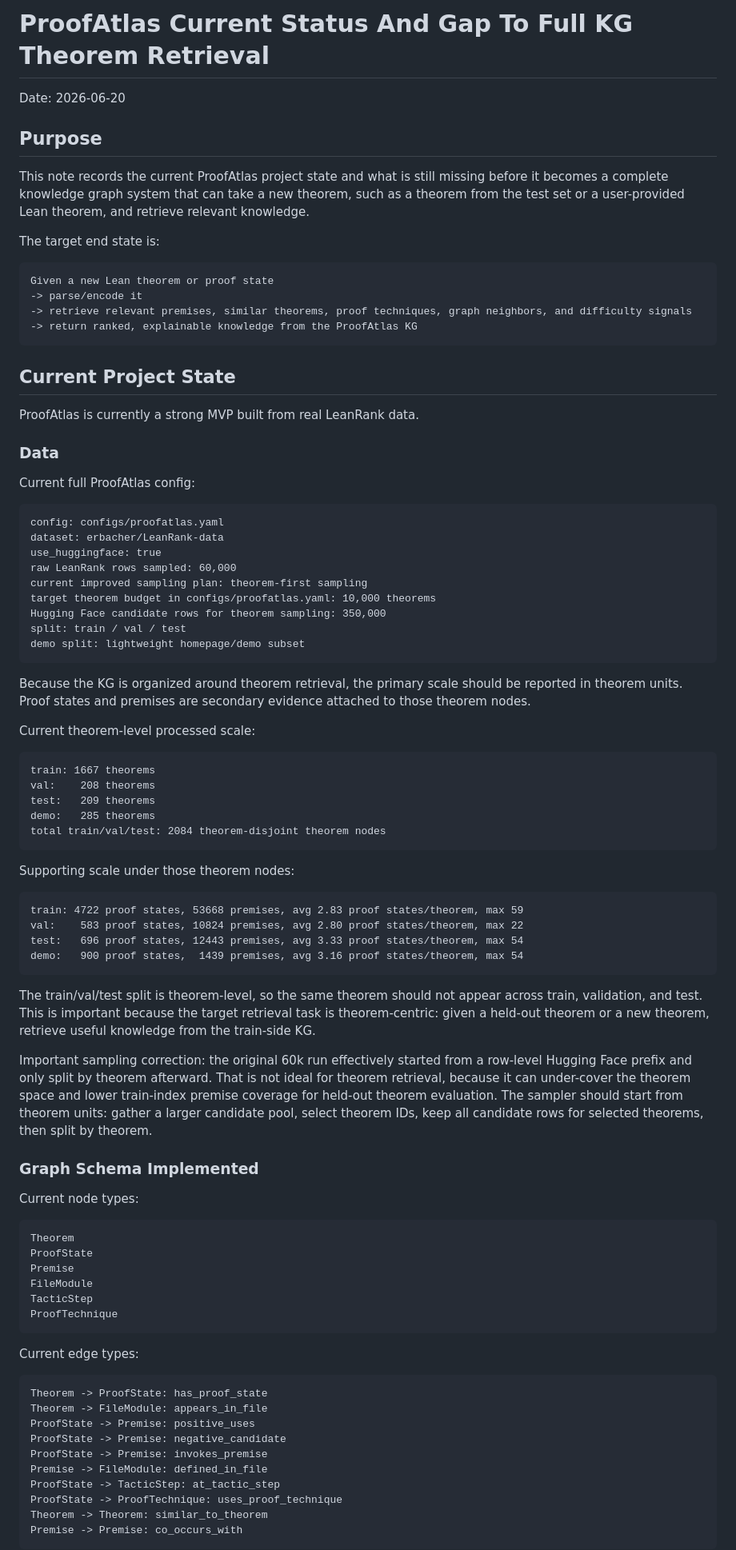
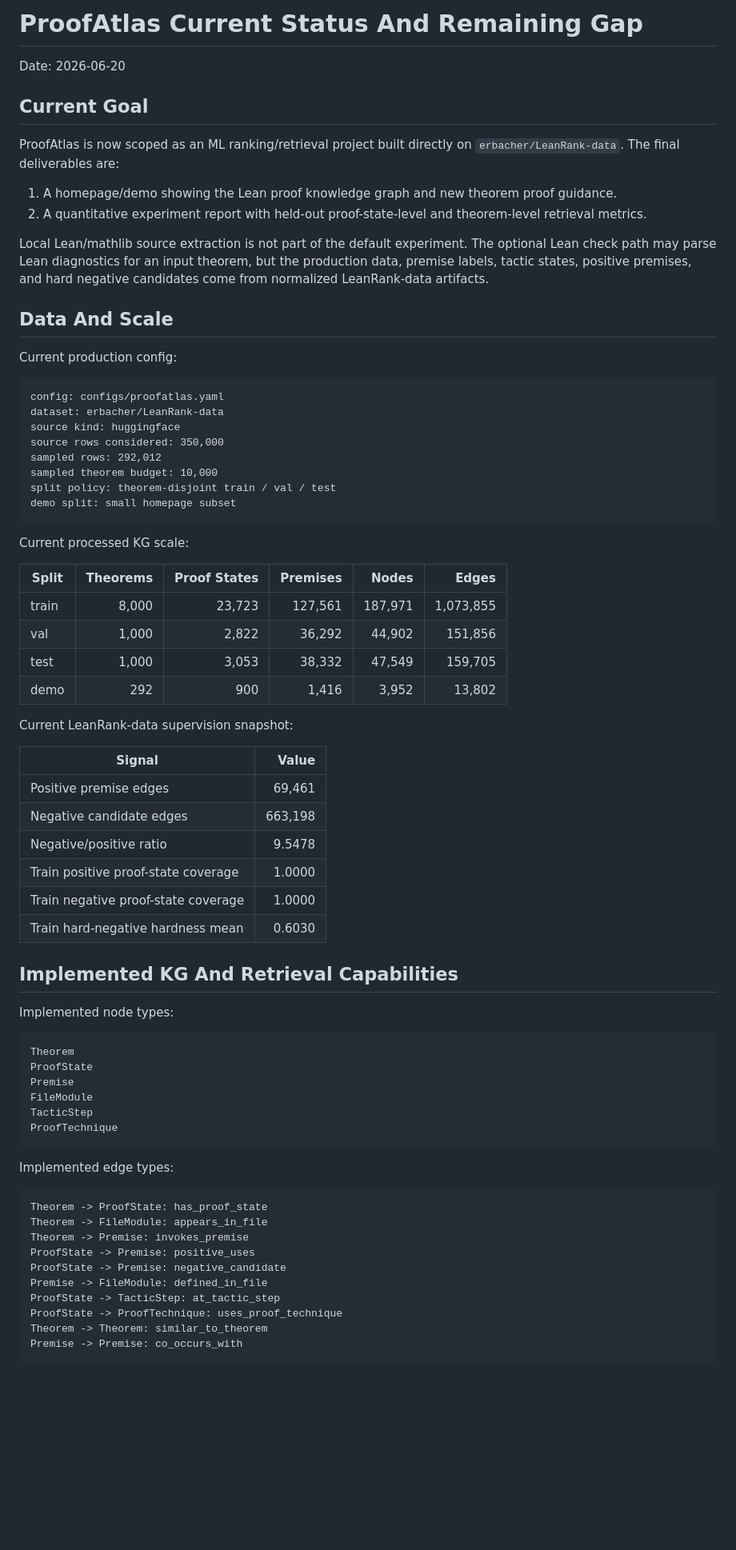
Before and after one commit to ZDCSlab/ProofAtlas, a Markdown page: docs/proofatlas_current_status_and_gap_to_theorem_retrieval.md, the part around one of its changes. Shown at 80% size. Rendered like a GitHub page; blank space fills up the shorter version.

Commit message:
Refresh current status against LeanRank deliverable

````diff
--- a/docs/proofatlas_current_status_and_gap_to_theorem_retrieval.md
+++ b/docs/proofatlas_current_status_and_gap_to_theorem_retrieval.md
@@ -1,68 +1,60 @@
-# ProofAtlas Current Status And Gap To Full KG Theorem Retrieval
+# ProofAtlas Current Status And Remaining Gap
 
 Date: 2026-06-20
 
-## Purpose
+## Current Goal
 
-This note records the current ProofAtlas project state and what is still missing before it becomes a complete knowledge graph system that can take a new theorem, such as a theorem from the test set or a user-provided Lean theorem, and retrieve relevant knowledge.
+ProofAtlas is now scoped as an ML ranking/retrieval project built directly on
+`erbacher/LeanRank-data`. The final deliverables are:
 
-The target end state is:
+1. A homepage/demo showing the Lean proof knowledge graph and new theorem proof
+   guidance.
+2. A quantitative experiment report with held-out proof-state-level and
+   theorem-level retrieval metrics.
 
-```text
-Given a new Lean theorem or proof state
--> parse/encode it
--> retrieve relevant premises, similar theorems, proof techniques, graph neighbors, and difficulty signals
--> return ranked, explainable knowledge from the ProofAtlas KG
-```
+Local Lean/mathlib source extraction is not part of the default experiment.
+The optional Lean check path may parse Lean diagnostics for an input theorem, but
+the production data, premise labels, tactic states, positive premises, and hard
+negative candidates come from normalized LeanRank-data artifacts.
 
-## Current Project State
+## Data And Scale
 
-ProofAtlas is currently a strong MVP built from real LeanRank data.
-
-### Data
-
-Current full ProofAtlas config:
+Current production config:
 
 ```text
 config: configs/proofatlas.yaml
 dataset: erbacher/LeanRank-data
-use_huggingface: true
-raw LeanRank rows sampled: 60,000
-current improved sampling plan: theorem-first sampling
-target theorem budget in configs/proofatlas.yaml: 10,000 theorems
-Hugging Face candidate rows for theorem sampling: 350,000
-split: train / val / test
-demo split: lightweight homepage/demo subset
+source kind: huggingface
+source rows considered: 350,000
+sampled rows: 292,012
+sampled theorem budget: 10,000
+split policy: theorem-disjoint train / val / test
+demo split: small homepage subset
 ```
 
-Because the KG is organized around theorem retrieval, the primary scale should be reported in theorem units. Proof states and premises are secondary evidence attached to those theorem nodes.
+Current processed KG scale:
 
-Current theorem-level processed scale:
+| Split | Theorems | Proof States | Premises | Nodes | Edges |
+| --- | ---: | ---: | ---: | ---: | ---: |
+| train | 8,000 | 23,723 | 127,561 | 187,971 | 1,073,855 |
+| val | 1,000 | 2,822 | 36,292 | 44,902 | 151,856 |
+| test | 1,000 | 3,053 | 38,332 | 47,549 | 159,705 |
+| demo | 292 | 900 | 1,416 | 3,952 | 13,802 |
 
-```text
-train: 1667 theorems
-val:    208 theorems
-test:   209 theorems
-demo:   285 theorems
-total train/val/test: 2084 theorem-disjoint theorem nodes
-```
+Current LeanRank-data supervision snapshot:
 
-Supporting scale under those theorem nodes:
+| Signal | Value |
+| --- | ---: |
+| Positive premise edges | 69,461 |
+| Negative candidate edges | 663,198 |
+| Negative/positive ratio | 9.5478 |
+| Train positive proof-state coverage | 1.0000 |
+| Train negative proof-state coverage | 1.0000 |
+| Train hard-negative hardness mean | 0.6030 |
 
-```text
-train: 4722 proof states, 53668 premises, avg 2.83 proof states/theorem, max 59
-val:    583 proof states, 10824 premises, avg 2.80 proof states/theorem, max 22
-test:   696 proof states, 12443 premises, avg 3.33 proof states/theorem, max 54
-demo:   900 proof states,  1439 premises, avg 3.16 proof states/theorem, max 54
-```
+## Implemented KG And Retrieval Capabilities
 
-The train/val/test split is theorem-level, so the same theorem should not appear across train, validation, and test. This is important because the target retrieval task is theorem-centric: given a held-out theorem or a new theorem, retrieve useful knowledge from the train-side KG.
-
-Important sampling correction: the original 60k run effectively started from a row-level Hugging Face prefix and only split by theorem afterward. That is not ideal for theorem retrieval, because it can under-cover the theorem space and lower train-index premise coverage for held-out theorem evaluation. The sampler should start from theorem units: gather a larger candidate pool, select theorem IDs, keep all candidate rows for selected theorems, then split by theorem.
-
-### Graph Schema Implemented
-
-Current node types:
+Implemented node types:
 
 ```text
 Theorem
@@ -73,14 +65,14 @@ TacticStep
 ProofTechnique
 ```
 
-Current edge types:
+Implemented edge types:
 
 ```text
 Theorem -> ProofState: has_proof_state
 Theorem -> FileModule: appears_in_file
+Theorem -> Premise: invokes_premise
 ProofState -> Premise: positive_uses
 ProofState -> Premise: negative_candidate
-ProofState -> Premise: invokes_premise
 Premise -> FileModule: defined_in_file
 ProofState -> TacticStep: at_tactic_step
 ProofState -> ProofTechnique: uses_proof_technique
````
Also changed, not shown: other parts of docs/proofatlas_current_status_and_gap_to_theorem_retrieval.md (+154 -458 lines).
